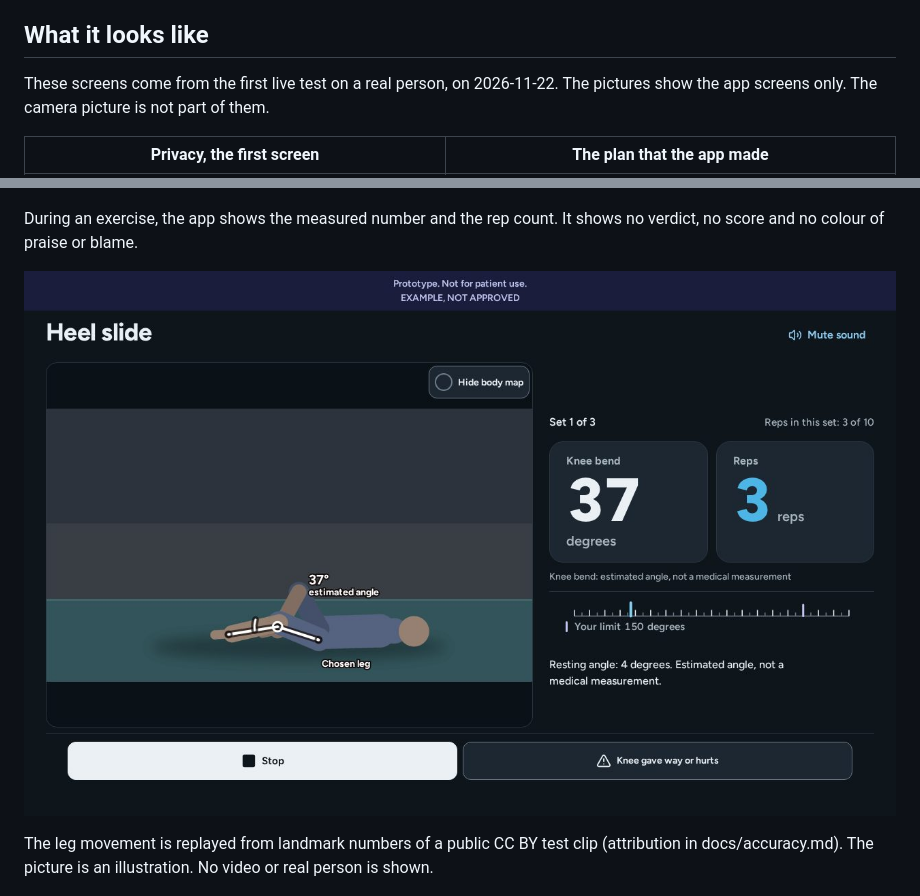
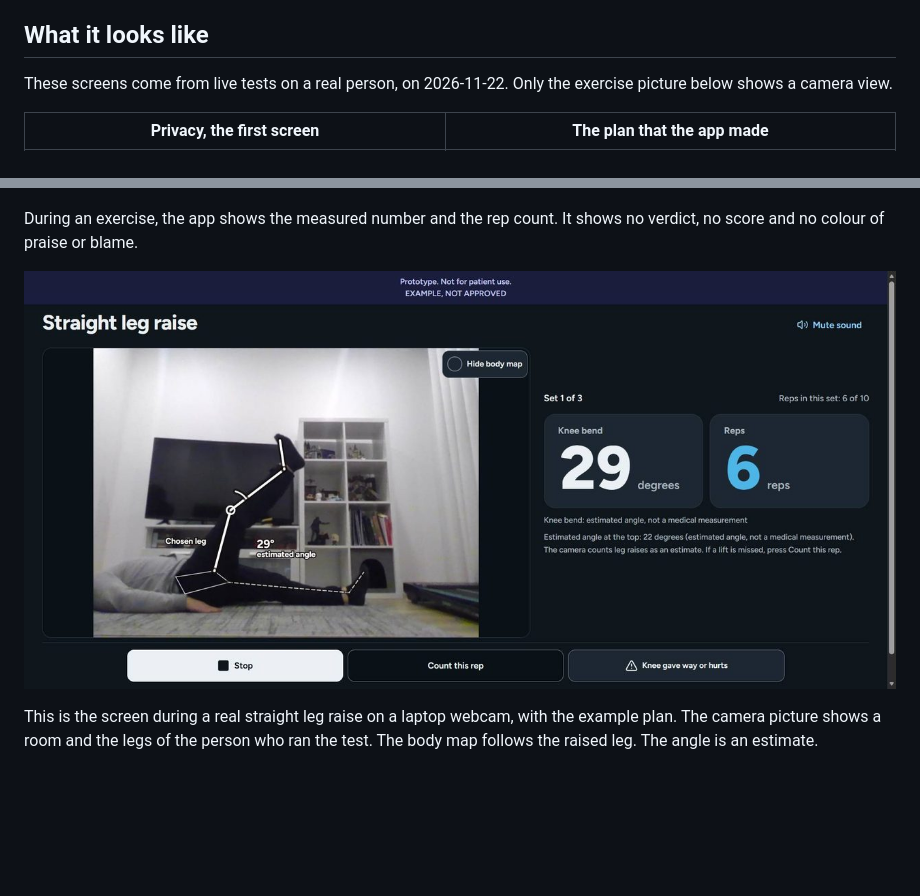
Before and after one commit to LuisCarlosOliveira/mpfl-rehab-app, a Markdown page: README.md, 2 parts joined by grey strips. GitHub-like rendering; pictures changed too: docs/img/exercise.jpg; blank space fills up the shorter version.

Commit message:
README: a real screenshot of a straight leg raise
Co-Authored-By: Claude Sonnet 5.5 <noreply@anthropic.com>

```diff
--- a/README.md
+++ b/README.md
@@ -31,7 +31,7 @@ This app is a research and evaluation prototype that counts reps and estimates t
 
 ## What it looks like
 
-These screens come from the first live test on a real person, on 2026-11-22. The pictures show the app screens only. The camera picture is not part of them.
+These screens come from live tests on a real person, on 2026-11-22. Only the exercise picture below shows a camera view.
 
 | Privacy, the first screen | The plan that the app made |
 |---|---|
@@ -47,5 +47,5 @@ During an exercise, the app shows the measured number and the rep count. It show
 
-The leg movement is replayed from landmark numbers of a public CC BY test clip (attribution in docs/accuracy.md). The picture is an illustration. No video or real person is shown.
+This is the screen during a real straight leg raise on a laptop webcam, with the example plan. The camera picture shows a room and the legs of the person who ran the test. The body map follows the raised leg. The angle is an estimate.
 
 ![The live numbers: knee bend 8 degrees, 2 reps, labelled as an estimate](docs/img/live-numbers.jpg)
 
```
Also changed, not shown: other parts of README.md (+1 -1 lines).
